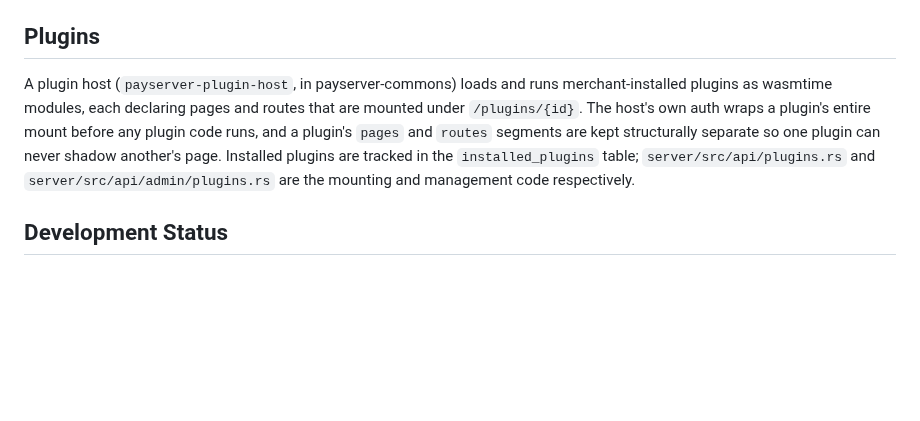
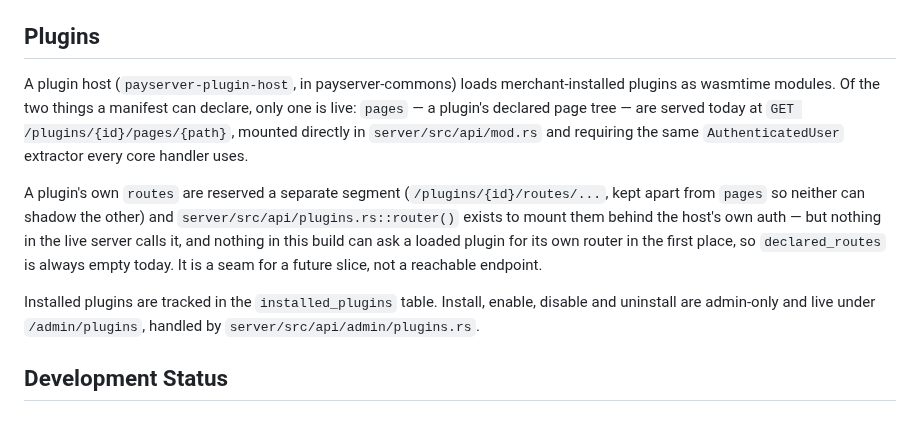
Before and after one commit to randomcash/ethpayserver, a Markdown page: README.md, the part around the change. Rendered like a GitHub page; blank space fills up the shorter version.

Commit message:
docs: fix Plugins README claim that routes are mounted — they aren't
Second-pass fix for reviewer finding on PR #248 (Tests and reachability,
BLOCKING). The Plugins section claimed a plugin's declared `pages` and
`routes` are both mounted under `/plugins/{id}`. Verified against
server/src/api/mod.rs: only `pages` is wired into the live router (built
inline there from plugins::list_plugin_pages/get_page). The `routes`
mount — server/src/api/plugins.rs::router(), which nests
`/plugins/{id}/routes` behind host auth — is never called anywhere outside
its own tests, and the module's own doc comment says `declared_routes` is
"today always empty in the live server" because nothing can yet ask a
loaded plugin for its own router. This is the same "reachable-looking code
mounted nowhere" failure CLAUDE.md already documents for the pre-fix
`api::plugins::router()`; the claim would have reintroduced it into the
README. Rewrote the section to state what's actually live (pages, admin
management) versus reserved for later (routes).

Other findings on the same review verified and left as-is:
- The `evm::telemetry` test claim (ADVISORY) is accurate: ran
  `parity_with_shared_scrubber` directly (passes) and confirmed it runs
  under plain `cargo test --workspace` — `server`'s Cargo.toml enables
  `evm/sentry-scrub` as a dependency feature, so workspace feature
  unification turns it on even though evm's own default features don't.
- The "dead #refunds anchor" claim (ADVISORY) is wrong: `## Refunds`
  already exists in README.md (added in RCS-272, untouched by this PR's
  diff), so the anchor resolves. The reviewer read "not added in this
  diff" as "does not exist."
- The refund-endpoint 501/writes-nothing claim (ADVISORY, asked to verify
  against server code) is accurate: confirmed create_refund in
  server/src/api/refunds.rs always returns 501 and never touches the
  database.
- docker/.env.example (ADVISORY, scope) and the single-PR-bundle note
  (ADVISORY) were both judged reasonable by the reviewer itself; no change.

Gate: cargo clippy --workspace --all-targets -- -D warnings and
cargo test --workspace --exclude client both pass. No .rs files changed.

Co-Authored-By: Claude Sonnet 5 <noreply@anthropic.com>

```diff
--- a/README.md
+++ b/README.md
@@ -562,14 +562,24 @@ The Leptos/WASM client reports to the same backend independently, via the
 
 ## Plugins
 
-A plugin host (`payserver-plugin-host`, in payserver-commons) loads and runs
-merchant-installed plugins as wasmtime modules, each declaring pages and
-routes that are mounted under `/plugins/{id}`. The host's own auth wraps a
-plugin's entire mount before any plugin code runs, and a plugin's `pages` and
-`routes` segments are kept structurally separate so one plugin can never
-shadow another's page. Installed plugins are tracked in the `installed_plugins`
-table; `server/src/api/plugins.rs` and `server/src/api/admin/plugins.rs` are
-the mounting and management code respectively.
+A plugin host (`payserver-plugin-host`, in payserver-commons) loads
+merchant-installed plugins as wasmtime modules. Of the two things a manifest
+can declare, only one is live: `pages` — a plugin's declared page tree — are
+served today at `GET /plugins/{id}/pages/{path}`, mounted directly in
+`server/src/api/mod.rs` and requiring the same `AuthenticatedUser` extractor
+every core handler uses.
+
+A plugin's own `routes` are reserved a separate segment
+(`/plugins/{id}/routes/...`, kept apart from `pages` so neither can shadow the
+other) and `server/src/api/plugins.rs::router()` exists to mount them behind
+the host's own auth — but nothing in the live server calls it, and nothing in
+this build can ask a loaded plugin for its own router in the first place, so
+`declared_routes` is always empty today. It is a seam for a future slice, not
+a reachable endpoint.
+
+Installed plugins are tracked in the `installed_plugins` table. Install,
+enable, disable and uninstall are admin-only and live under `/admin/plugins`,
+handled by `server/src/api/admin/plugins.rs`.
 
 ## Development Status
 
```
